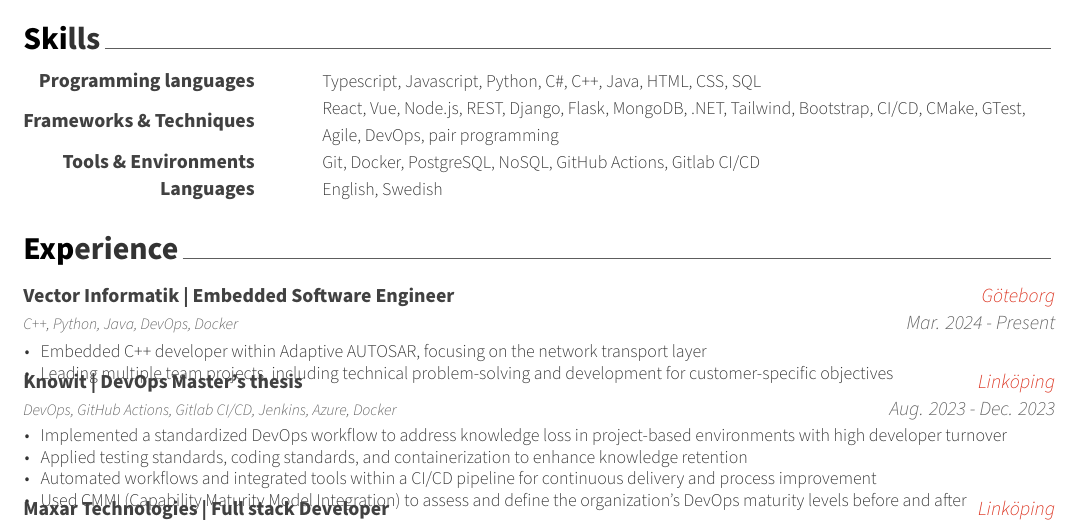
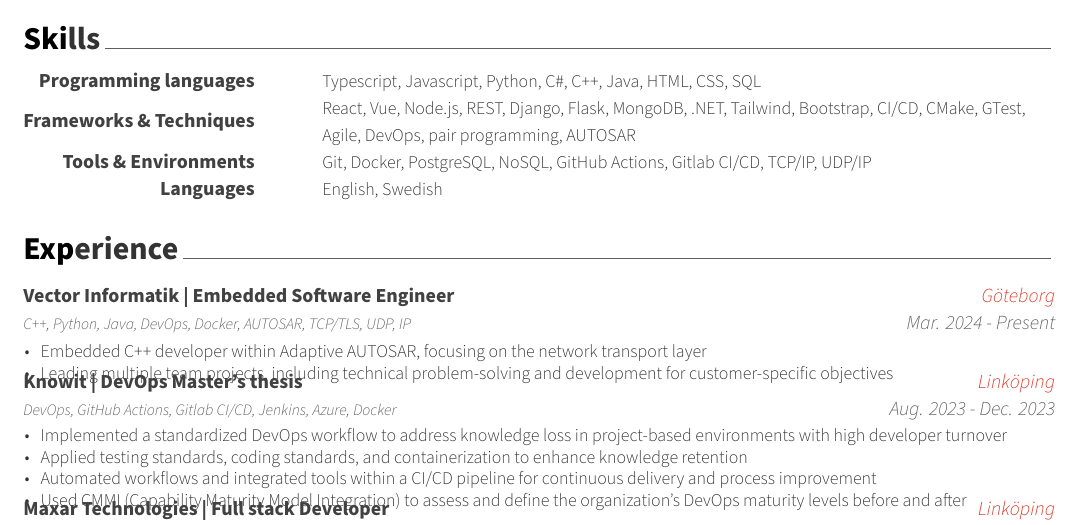
Before and after one commit to Znarvl/CV, a LaTeX CV (CV.tex, which reads cv/experience.tex, cv/skills.tex): part of the page, cut so that both start at the same text. Compiled offline with XeLaTeX.

Commit message:
Added network protocols

```diff
--- a/cv/experience.tex
+++ b/cv/experience.tex
@@ -12,7 +12,7 @@
 %---------------------------------------------------------
   \cventry
     {Vector Informatik | Embedded Software Engineer} % Job title
-    {C++, Python, Java, DevOps, Docker} % Organization
+    {C++, Python, Java, DevOps, Docker, AUTOSAR, TCP/TLS, UDP, IP} % Organization
     {Göteborg} % Location
     {Mar. 2024 - Present} % Date(s)
     {
--- a/cv/skills.tex
+++ b/cv/skills.tex
@@ -16,12 +16,12 @@
 %---------------------------------------------------------
   \cvskill
     {Frameworks \& Techniques} % Category
-    {React, Vue, Node.js, REST, Django, Flask, MongoDB, .NET, Tailwind, Bootstrap, CI/CD, CMake, GTest, Agile, DevOps, pair programming } % Skills
+    {React, Vue, Node.js, REST, Django, Flask, MongoDB, .NET, Tailwind, Bootstrap, CI/CD, CMake, GTest, Agile, DevOps, pair programming, AUTOSAR } % Skills
 
 %---------------------------------------------------------
   \cvskill
     {Tools \& Environments} % Category
-    {Git, Docker, PostgreSQL, NoSQL, GitHub Actions, Gitlab CI/CD} % Skills
+    {Git, Docker, PostgreSQL, NoSQL, GitHub Actions, Gitlab CI/CD, TCP/IP, UDP/IP } % Skills
 
 %---------------------------------------------------------
   \cvskill
```
Also changed, not shown: CV.pdf.
